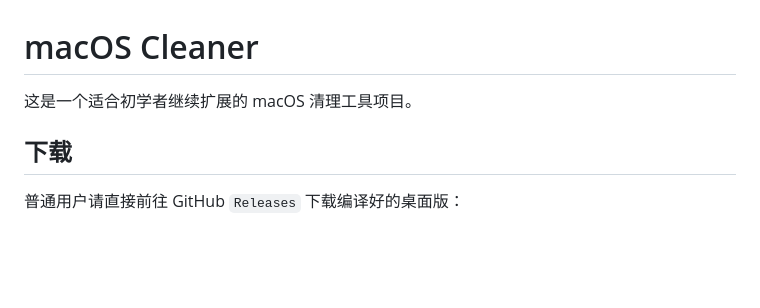
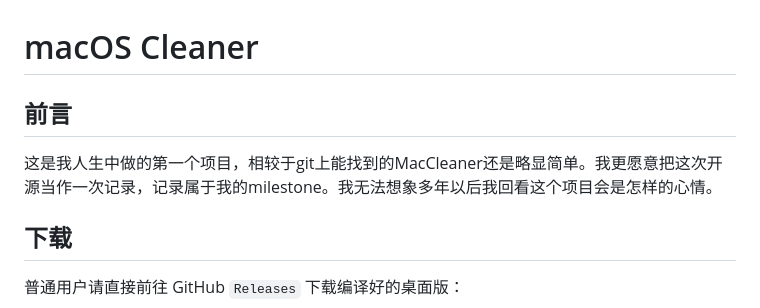
Before and after one commit to Ineedm0re-11090675/Mac_Cleaner, a Markdown page: README.md, the part around the change. Drawn GitHub-style; blank space fills up the shorter version.

```diff
--- a/README.md
+++ b/README.md
@@ -1,6 +1,7 @@
 # macOS Cleaner
 
-这是一个适合初学者继续扩展的 macOS 清理工具项目。
+## 前言
+这是我人生中做的第一个项目，相较于git上能找到的MacCleaner还是略显简单。我更愿意把这次开源当作一次记录，记录属于我的milestone。我无法想象多年以后我回看这个项目会是怎样的心情。
 
 ## 下载
 
```
